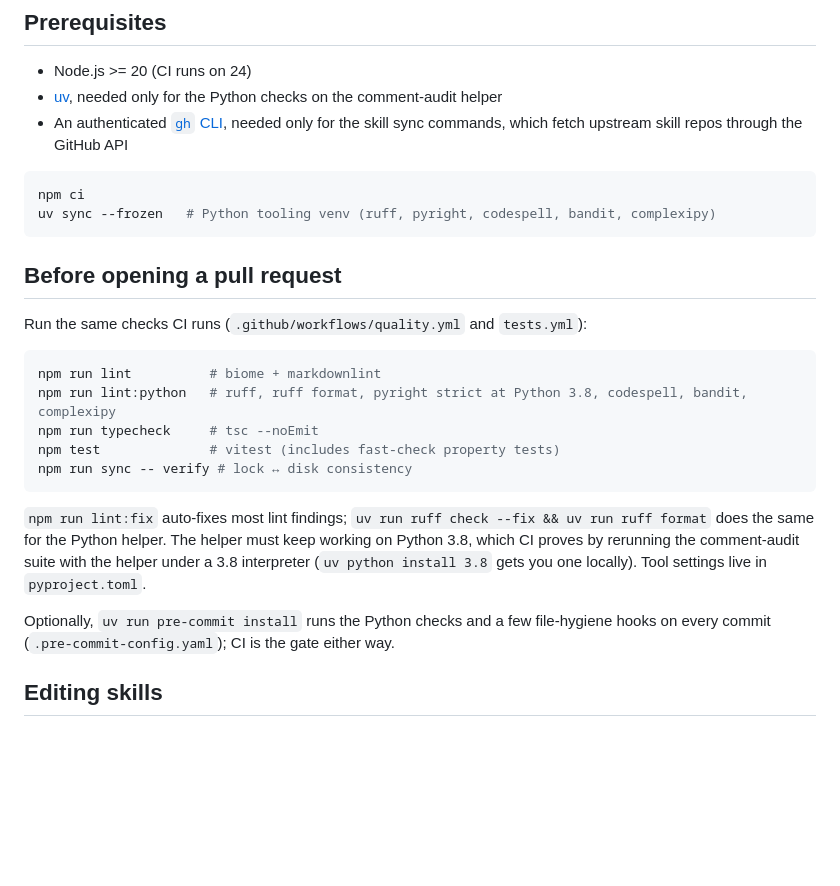
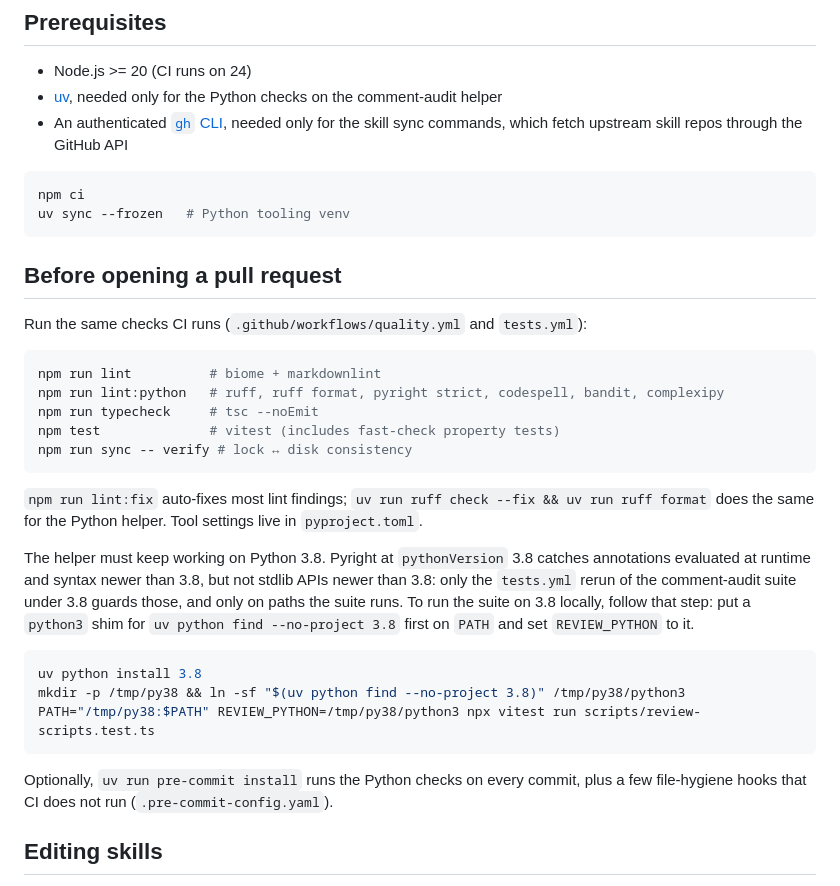
Before and after one commit to noppu-labs/ai-toolkit, a Markdown page: CONTRIBUTING.md, the part around the change. GitHub-like rendering; blank space fills up the shorter version.

Commit message:
docs: say what guards the 3.8 floor and how to run the suite on 3.8

````diff
--- a/CONTRIBUTING.md
+++ b/CONTRIBUTING.md
@@ -14,7 +14,7 @@ skills in sync with their upstreams.
 
 ```sh
 npm ci
-uv sync --frozen   # Python tooling venv (ruff, pyright, codespell, bandit, complexipy)
+uv sync --frozen   # Python tooling venv
 ```
 
 ## Before opening a pull request
@@ -23,19 +23,29 @@ Run the same checks CI runs (`.github/workflows/quality.yml` and `tests.yml`):
 
 ```sh
 npm run lint          # biome + markdownlint
-npm run lint:python   # ruff, ruff format, pyright strict at Python 3.8, codespell, bandit, complexipy
+npm run lint:python   # ruff, ruff format, pyright strict, codespell, bandit, complexipy
 npm run typecheck     # tsc --noEmit
 npm test              # vitest (includes fast-check property tests)
 npm run sync -- verify # lock ↔ disk consistency
 ```
 
 `npm run lint:fix` auto-fixes most lint findings; `uv run ruff check --fix && uv run ruff format`
-does the same for the Python helper. The helper must keep working on Python 3.8, which CI
-proves by rerunning the comment-audit suite with the helper under a 3.8 interpreter
-(`uv python install 3.8` gets you one locally). Tool settings live in `pyproject.toml`.
+does the same for the Python helper. Tool settings live in `pyproject.toml`.
 
-Optionally, `uv run pre-commit install` runs the Python checks and a few file-hygiene hooks on
-every commit (`.pre-commit-config.yaml`); CI is the gate either way.
+The helper must keep working on Python 3.8. Pyright at `pythonVersion` 3.8 catches annotations
+evaluated at runtime and syntax newer than 3.8, but not stdlib APIs newer than 3.8: only the
+`tests.yml` rerun of the comment-audit suite under 3.8 guards those, and only on paths the
+suite runs. To run the suite on 3.8 locally, follow that step: put a `python3` shim for
+`uv python find --no-project 3.8` first on `PATH` and set `REVIEW_PYTHON` to it.
+
+```sh
+uv python install 3.8
+mkdir -p /tmp/py38 && ln -sf "$(uv python find --no-project 3.8)" /tmp/py38/python3
+PATH="/tmp/py38:$PATH" REVIEW_PYTHON=/tmp/py38/python3 npx vitest run scripts/review-scripts.test.ts
+```
+
+Optionally, `uv run pre-commit install` runs the Python checks on every commit, plus a few
+file-hygiene hooks that CI does not run (`.pre-commit-config.yaml`).
 
 ## Editing skills
 
````
